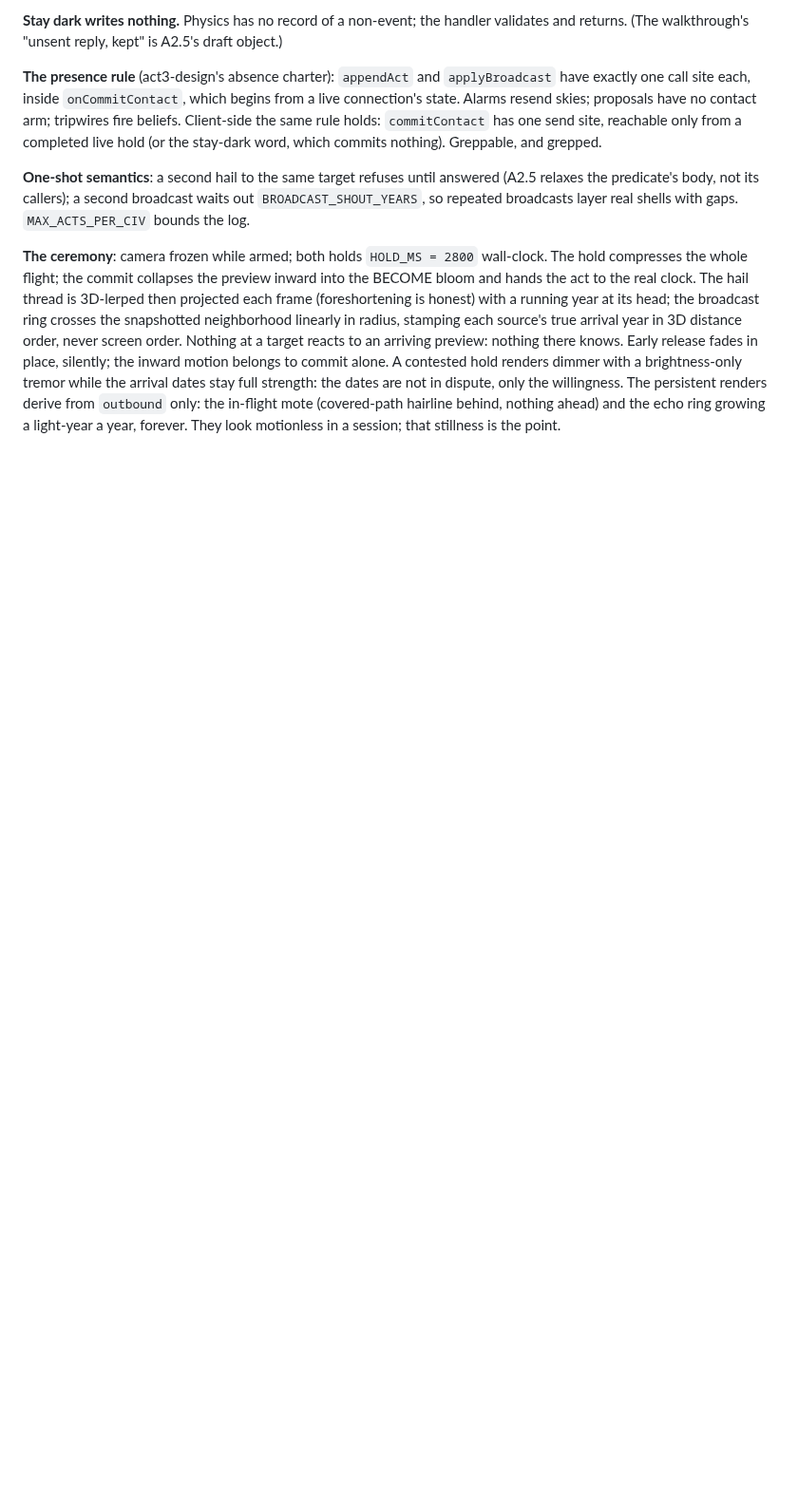
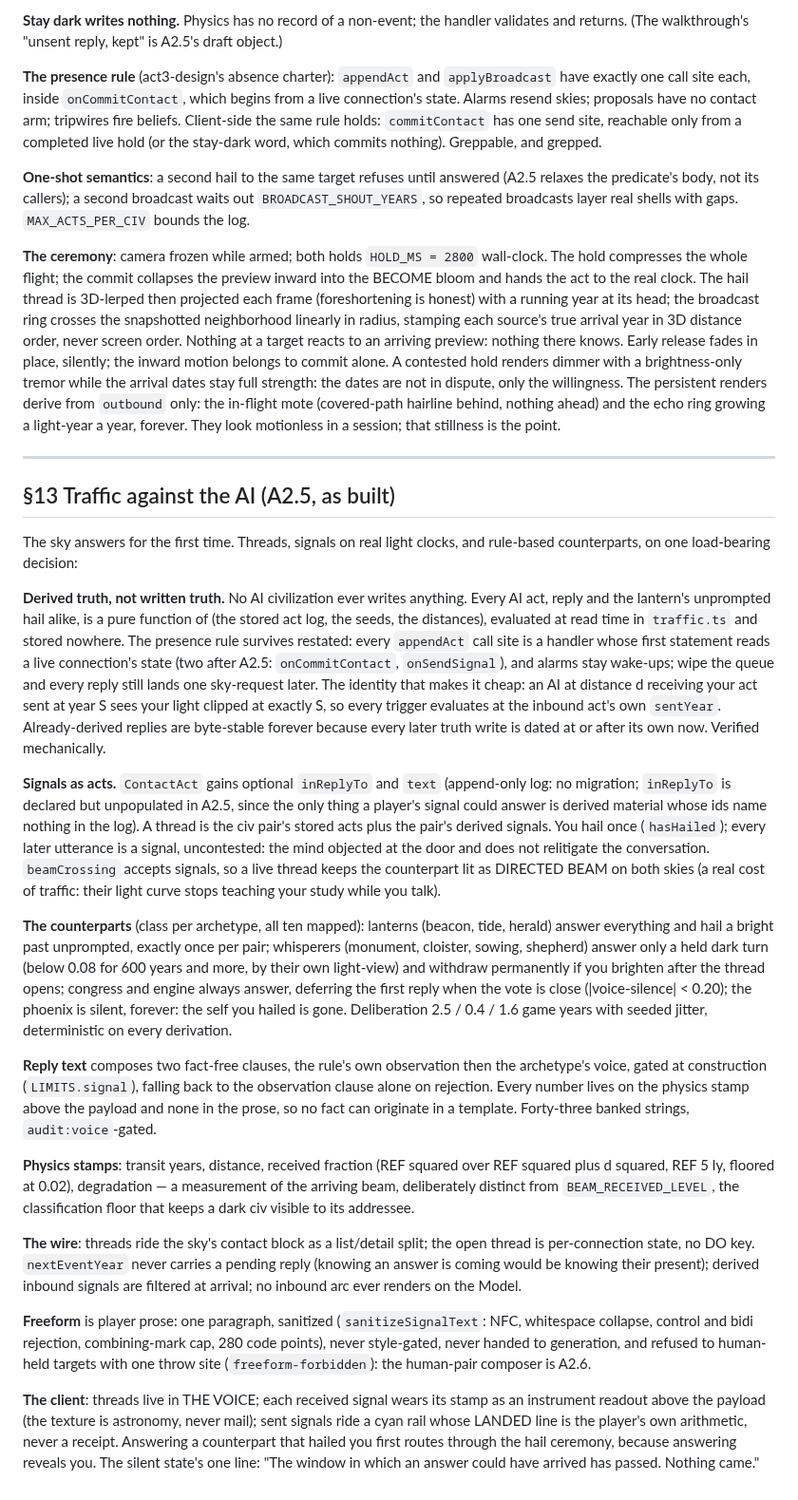
Before and after one commit to johnpolacek/holos-game, a Markdown page: docs/systems-a.md, the part around the change. Shown at 95% size. GitHub-like rendering; blank space fills up the shorter version.

Commit message:
docs: A2.5 as-built record (systems-a §13) and status pointers
systems-a.md gains §13 (traffic against the AI: derived truth, the
counterpart classes, the template grammar, stamps, the freeform rule);
roadmap and build-a2-stages record A2.5 shipped and point at A2.6.

Co-Authored-By: Claude Fable 5 <noreply@anthropic.com>
Claude-Session: https://claude.ai/code/session_01C7KNeJDYfmpBKfhNBUD1xg

```diff
--- a/docs/systems-a.md
+++ b/docs/systems-a.md
@@ -971,3 +971,82 @@ willingness. The persistent renders derive from `outbound` only: the
 in-flight mote (covered-path hairline behind, nothing ahead) and the
 echo ring growing a light-year a year, forever. They look motionless
 in a session; that stillness is the point.
+
+---
+
+## §13 Traffic against the AI (A2.5, as built)
+
+The sky answers for the first time. Threads, signals on real light
+clocks, and rule-based counterparts, on one load-bearing decision:
+
+**Derived truth, not written truth.** No AI civilization ever writes
+anything. Every AI act, reply and the lantern's unprompted hail alike,
+is a pure function of (the stored act log, the seeds, the distances),
+evaluated at read time in `traffic.ts` and stored nowhere. The
+presence rule survives restated: every `appendAct` call site is a
+handler whose first statement reads a live connection's state (two
+after A2.5: `onCommitContact`, `onSendSignal`), and alarms stay
+wake-ups; wipe the queue and every reply still lands one sky-request
+later. The identity that makes it cheap: an AI at distance d receiving
+your act sent at year S sees your light clipped at exactly S, so every
+trigger evaluates at the inbound act's own `sentYear`. Already-derived
+replies are byte-stable forever because every later truth write is
+dated at or after its own now. Verified mechanically.
+
+**Signals as acts.** `ContactAct` gains optional `inReplyTo` and
+`text` (append-only log: no migration; `inReplyTo` is declared but
+unpopulated in A2.5, since the only thing a player's signal could
+answer is derived material whose ids name nothing in the log). A
+thread is the civ pair's stored acts plus the pair's derived signals.
+You hail once (`hasHailed`); every later utterance is a signal,
+uncontested: the mind objected at the door and does not relitigate
+the conversation. `beamCrossing` accepts signals, so a live thread
+keeps the counterpart lit as DIRECTED BEAM on both skies (a real cost
+of traffic: their light curve stops teaching your study while you
+talk).
+
+**The counterparts** (class per archetype, all ten mapped): lanterns
+(beacon, tide, herald) answer everything and hail a bright past
+unprompted, exactly once per pair; whisperers (monument, cloister,
+sowing, shepherd) answer only a held dark turn (below 0.08 for 600
+years and more, by their own light-view) and withdraw permanently if
+you brighten after the thread opens; congress and engine always
+answer, deferring the first reply when the vote is close
+(|voice-silence| < 0.20); the phoenix is silent, forever: the self
+you hailed is gone. Deliberation 2.5 / 0.4 / 1.6 game years with
+seeded jitter, deterministic on every derivation.
+
+**Reply text** composes two fact-free clauses, the rule's own
+observation then the archetype's voice, gated at construction
+(`LIMITS.signal`), falling back to the observation clause alone on
+rejection. Every number lives on the physics stamp above the payload
+and none in the prose, so no fact can originate in a template.
+Forty-three banked strings, `audit:voice`-gated.
+
+**Physics stamps**: transit years, distance, received fraction
+(REF squared over REF squared plus d squared, REF 5 ly, floored at
+0.02), degradation — a measurement of the arriving beam, deliberately
+distinct from `BEAM_RECEIVED_LEVEL`, the classification floor that
+keeps a dark civ visible to its addressee.
+
+**The wire**: threads ride the sky's contact block as a list/detail
+split; the open thread is per-connection state, no DO key.
+`nextEventYear` never carries a pending reply (knowing an answer is
+coming would be knowing their present); derived inbound signals are
+filtered at arrival; no inbound arc ever renders on the Model.
+
+**Freeform** is player prose: one paragraph, sanitized
+(`sanitizeSignalText`: NFC, whitespace collapse, control and bidi
+rejection, combining-mark cap, 280 code points), never style-gated,
+never handed to generation, and refused to human-held targets with
+one throw site (`freeform-forbidden`): the human-pair composer is
+A2.6.
+
+**The client**: threads live in THE VOICE; each received signal wears
+its stamp as an instrument readout above the payload (the texture is
+astronomy, never mail); sent signals ride a cyan rail whose LANDED
+line is the player's own arithmetic, never a receipt. Answering a
+counterpart that hailed you first routes through the hail ceremony,
+because answering reveals you. The silent state's one line: "The
+window in which an answer could have arrived has passed. Nothing
+came."
```
Also changed, not shown: docs/build-a2-stages.md (+3 -3 lines), docs/roadmap.md (+11 -1 lines).
